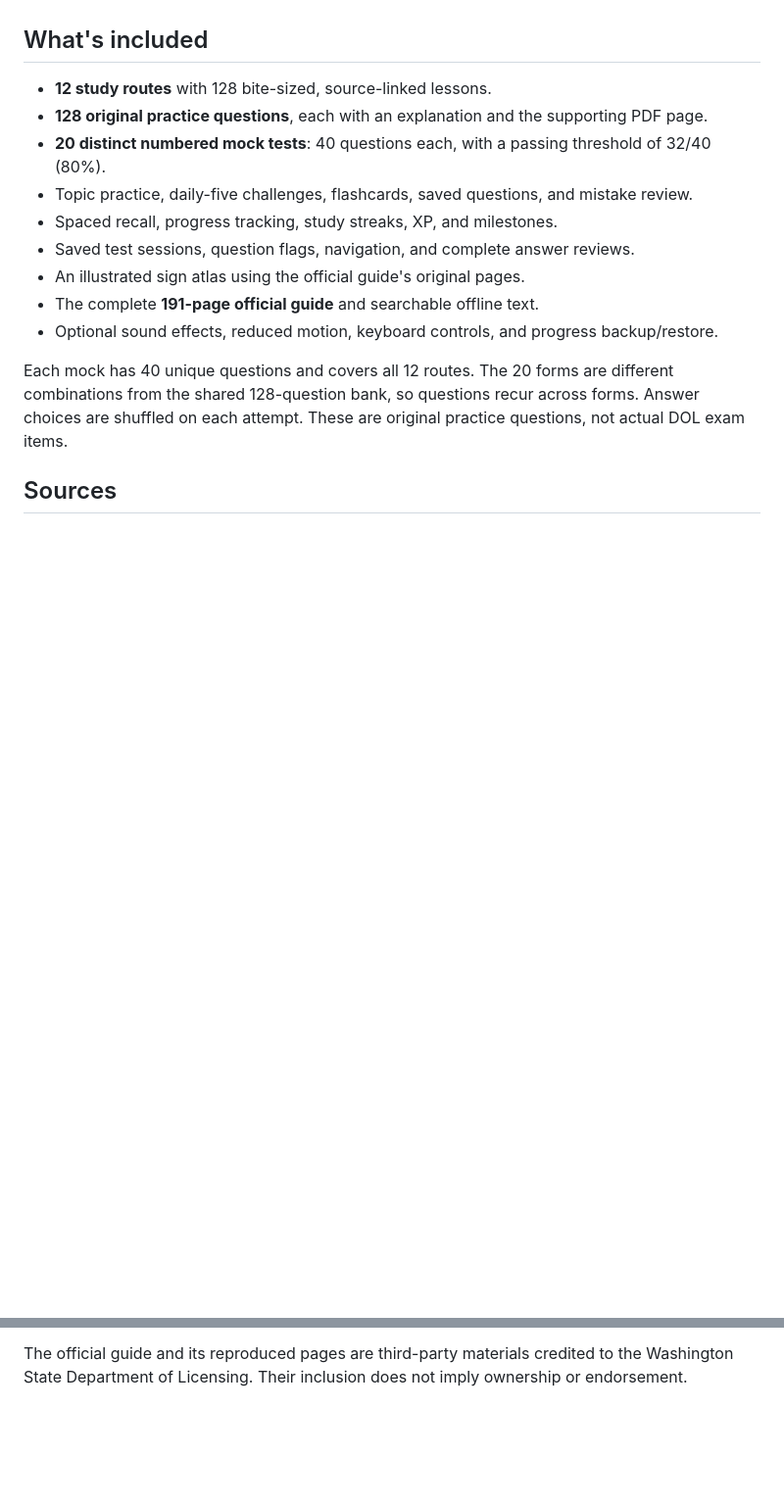
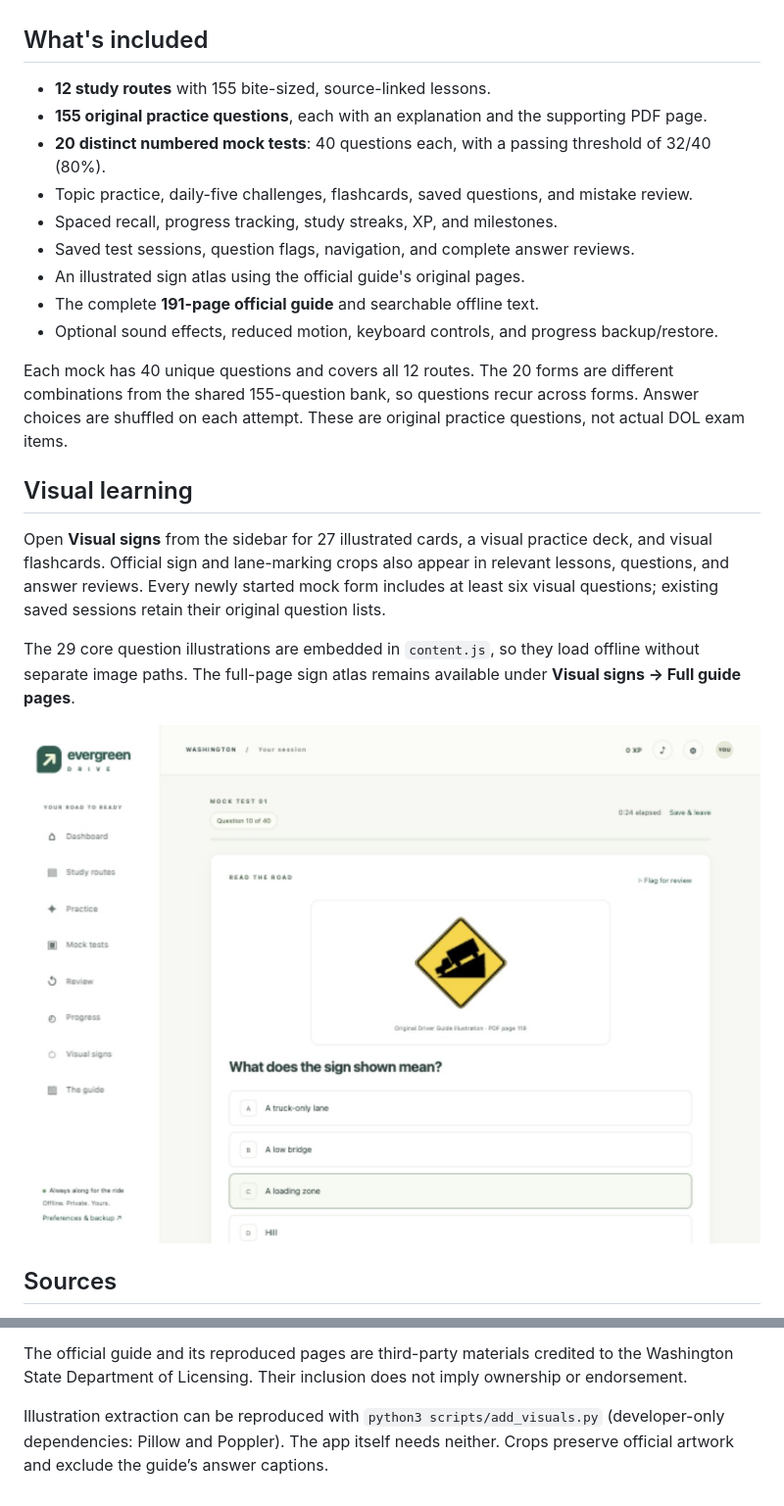
Before and after one commit to sourav-roni/evergreen-state, a Markdown page: README.md, 2 parts joined by grey strips. Shown at 98% size. Drawn GitHub-style; pictures changed too: docs/visual-mock.png (added); blank space fills up the shorter version.

Commit message:
Add illustrated lessons and visual mock-test questions

```diff
--- a/README.md
+++ b/README.md
@@ -15,8 +15,8 @@ You can also open `Evergreen-Drive/index.html` directly. Keep its neighboring fi
 
 ## What's included
 
-- **12 study routes** with 128 bite-sized, source-linked lessons.
-- **128 original practice questions**, each with an explanation and the supporting PDF page.
+- **12 study routes** with 155 bite-sized, source-linked lessons.
+- **155 original practice questions**, each with an explanation and the supporting PDF page.
 - **20 distinct numbered mock tests**: 40 questions each, with a passing threshold of 32/40 (80%).
 - Topic practice, daily-five challenges, flashcards, saved questions, and mistake review.
 - Spaced recall, progress tracking, study streaks, XP, and milestones.
@@ -25,7 +25,15 @@ You can also open `Evergreen-Drive/index.html` directly. Keep its neighboring fi
 - The complete **191-page official guide** and searchable offline text.
 - Optional sound effects, reduced motion, keyboard controls, and progress backup/restore.
 
-Each mock has 40 unique questions and covers all 12 routes. The 20 forms are different combinations from the shared 128-question bank, so questions recur across forms. Answer choices are shuffled on each attempt. These are original practice questions, not actual DOL exam items.
+Each mock has 40 unique questions and covers all 12 routes. The 20 forms are different combinations from the shared 155-question bank, so questions recur across forms. Answer choices are shuffled on each attempt. These are original practice questions, not actual DOL exam items.
+
+## Visual learning
+
+Open **Visual signs** from the sidebar for 27 illustrated cards, a visual practice deck, and visual flashcards. Official sign and lane-marking crops also appear in relevant lessons, questions, and answer reviews. Every newly started mock form includes at least six visual questions; existing saved sessions retain their original question lists.
+
+The 29 core question illustrations are embedded in `content.js`, so they load offline without separate image paths. The full-page sign atlas remains available under **Visual signs → Full guide pages**.
+
+![A visual mock-test question](docs/visual-mock.png)
 
 ## Sources
 
@@ -70,3 +78,5 @@ node tests/test_app.cjs
 The checks cover all 20 test forms, question uniqueness and topic coverage, the 32/40 scoring boundary, unanswered questions, repeat submissions, persistence, review scheduling, and source-reference bounds.
 
 The official guide and its reproduced pages are third-party materials credited to the Washington State Department of Licensing. Their inclusion does not imply ownership or endorsement.
+
+Illustration extraction can be reproduced with `python3 scripts/add_visuals.py` (developer-only dependencies: Pillow and Poppler). The app itself needs neither. Crops preserve official artwork and exclude the guide’s answer captions.
```
Also changed, not shown: docs/VERIFICATION.md (+16 -0 lines), docs/visual-gallery.png (added), 7 other files.
